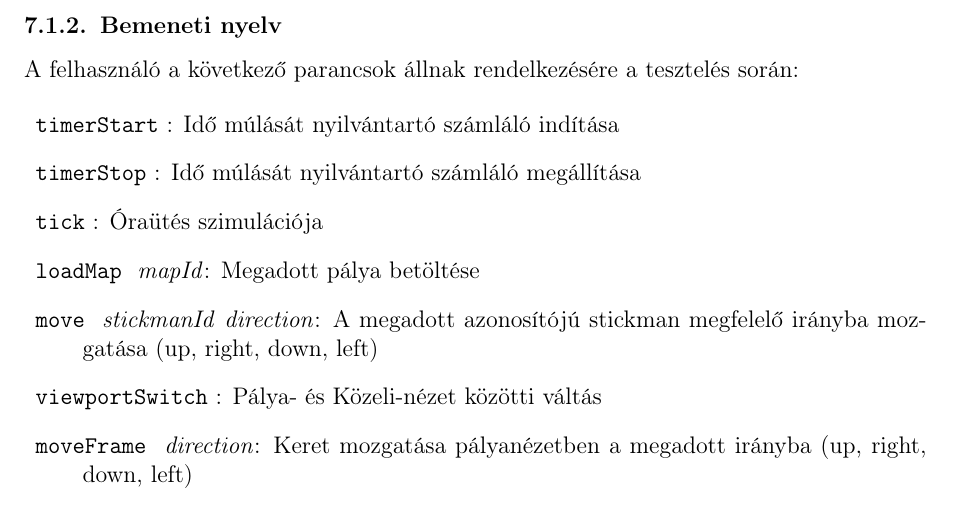
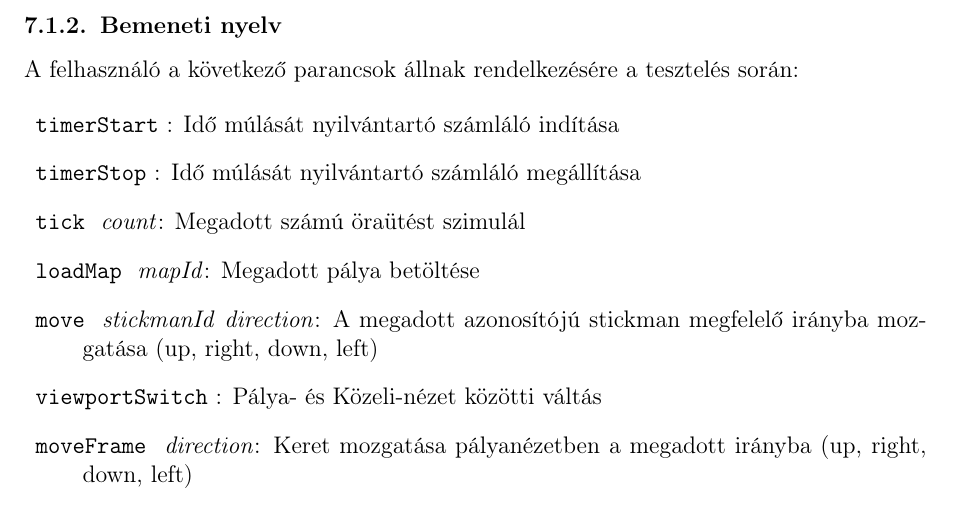
Before and after one commit to nandinc/Continuity, a LaTeX document (docs/07/07.tex): part of page 2 of 4, cut so that both start at the same text. Compiled offline with pdfLaTeX.

Commit message:
07.tex interface: count arg to tick command added. refs #33

```diff
--- a/docs/07/07.tex
+++ b/docs/07/07.tex
@@ -29,7 +29,7 @@
 	    \begin{description}
 	        \cmd{timerStart}: Idő múlását nyilvántartó számláló indítása
 	        \cmd{timerStop}: Idő múlását nyilvántartó számláló megállítása
-	        \cmd{tick}: Óraütés szimulációja
+	        \cmd{tick} \emph{count}: Megadott számú öraütést szimulál
 	        \cmd{loadMap} \emph{mapId}: Megadott pálya betöltése
 	        \cmd{move} \emph{stickmanId} \emph{direction}: A megadott azonosítójú stickman megfelelő irányba mozgatása (up, right, down, left)
 	        \cmd{viewportSwitch}: Pálya- és Közeli-nézet közötti váltás
```
